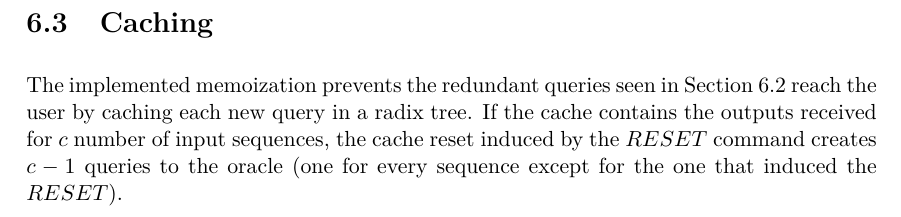
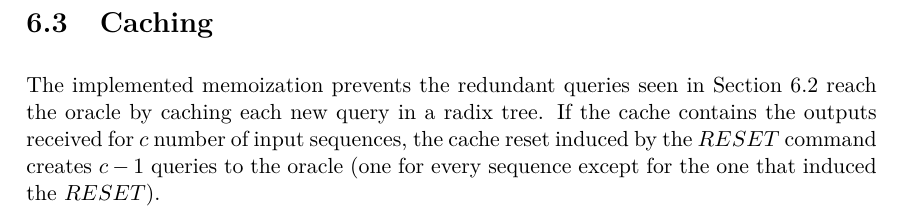
Before and after one commit to aronbsz/gammalearningtdk, a LaTeX thesis (src/thesis.tex, which reads src/content/evaluation.tex): part of page 54 of 63, cut so that both start at the same text. Compiled offline with XeLaTeX.

Commit message:
quick fix

```diff
--- a/src/content/evaluation.tex
+++ b/src/content/evaluation.tex
@@ -39,4 +39,4 @@ When \textit{PESSIMISTIC} commands are used, the number of equivalence queries g
 %---------------------------------------------------------------
 %TODO: optimisticre mennyit csökkent, RESET
 
-The implemented memoization prevents the redundant queries seen in Section \ref{subs_evallearningalgo} reach the user by caching each new query in a radix tree. If the cache contains the outputs received for $c$ number of input sequences, the cache reset induced by the $RESET$ command creates $c-1$ queries to the oracle (one for every sequence except for the one that induced the $RESET$).
+The implemented memoization prevents the redundant queries seen in Section \ref{subs_evallearningalgo} reach the oracle by caching each new query in a radix tree. If the cache contains the outputs received for $c$ number of input sequences, the cache reset induced by the $RESET$ command creates $c-1$ queries to the oracle (one for every sequence except for the one that induced the $RESET$).
```
